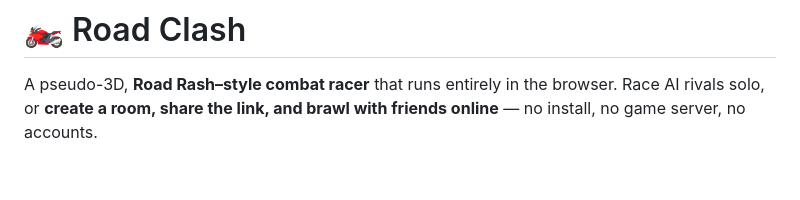
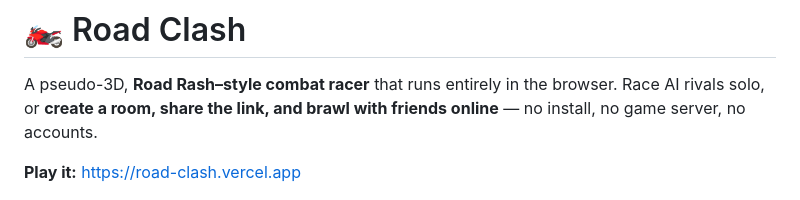
Before and after one commit to jason-bourne-gg/road-clash, a Markdown page: README.md, the part around the change. Rendered like a GitHub page; blank space fills up the shorter version.

Commit message:
docs: link the live deployment
The README described the project without saying where to try it. The
deployed URL is the first thing a reader wants and it was missing.

Co-Authored-By: Claude Opus 5 (1M context) <noreply@anthropic.com>

```diff
--- a/README.md
+++ b/README.md
@@ -1,6 +1,8 @@
 # 🏍️ Road Clash
 
 A pseudo-3D, **Road Rash–style combat racer** that runs entirely in the browser. Race AI rivals solo, or **create a room, share the link, and brawl with friends online** — no install, no game server, no accounts.
+
+**Play it:** https://road-clash.vercel.app
 
 ![Road Clash gameplay](docs/screenshot.png)
 
```
